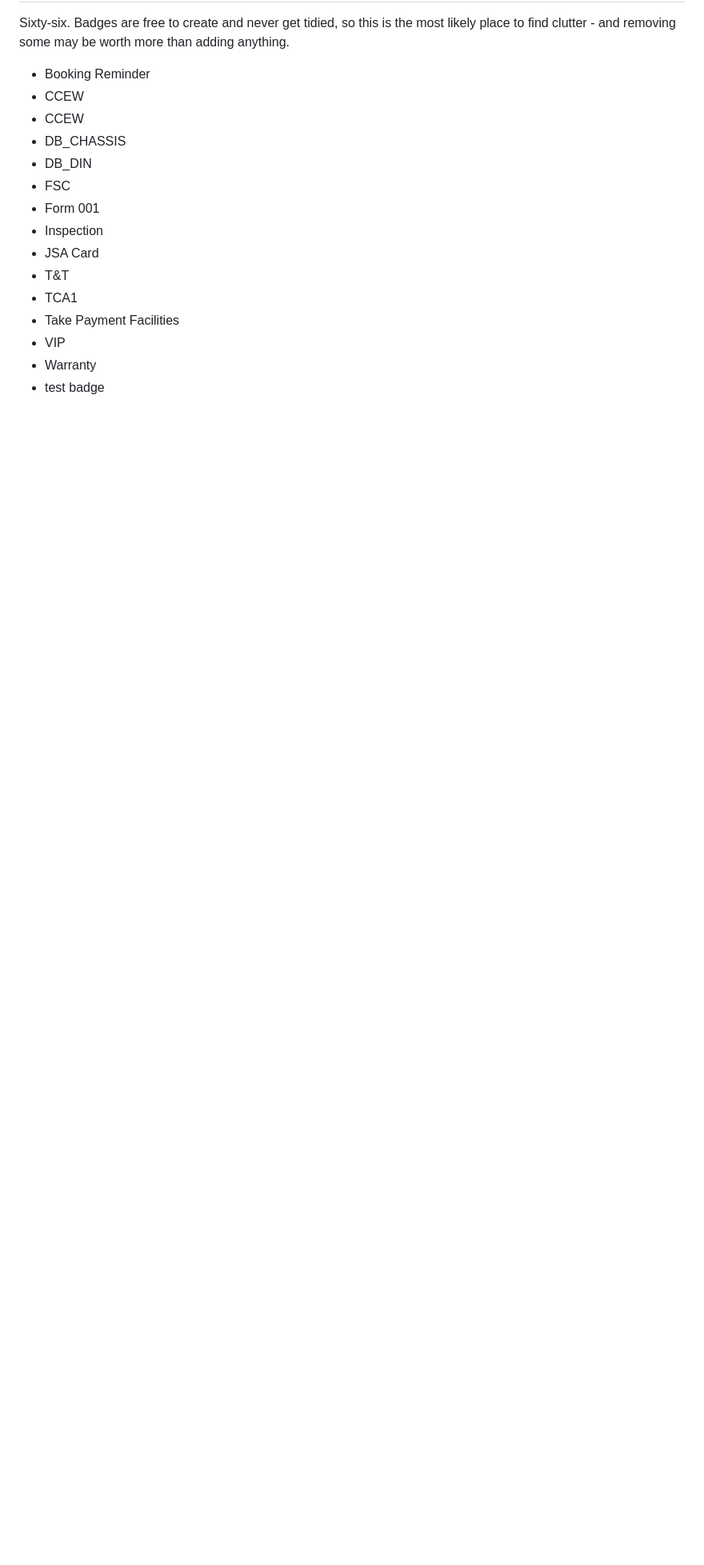
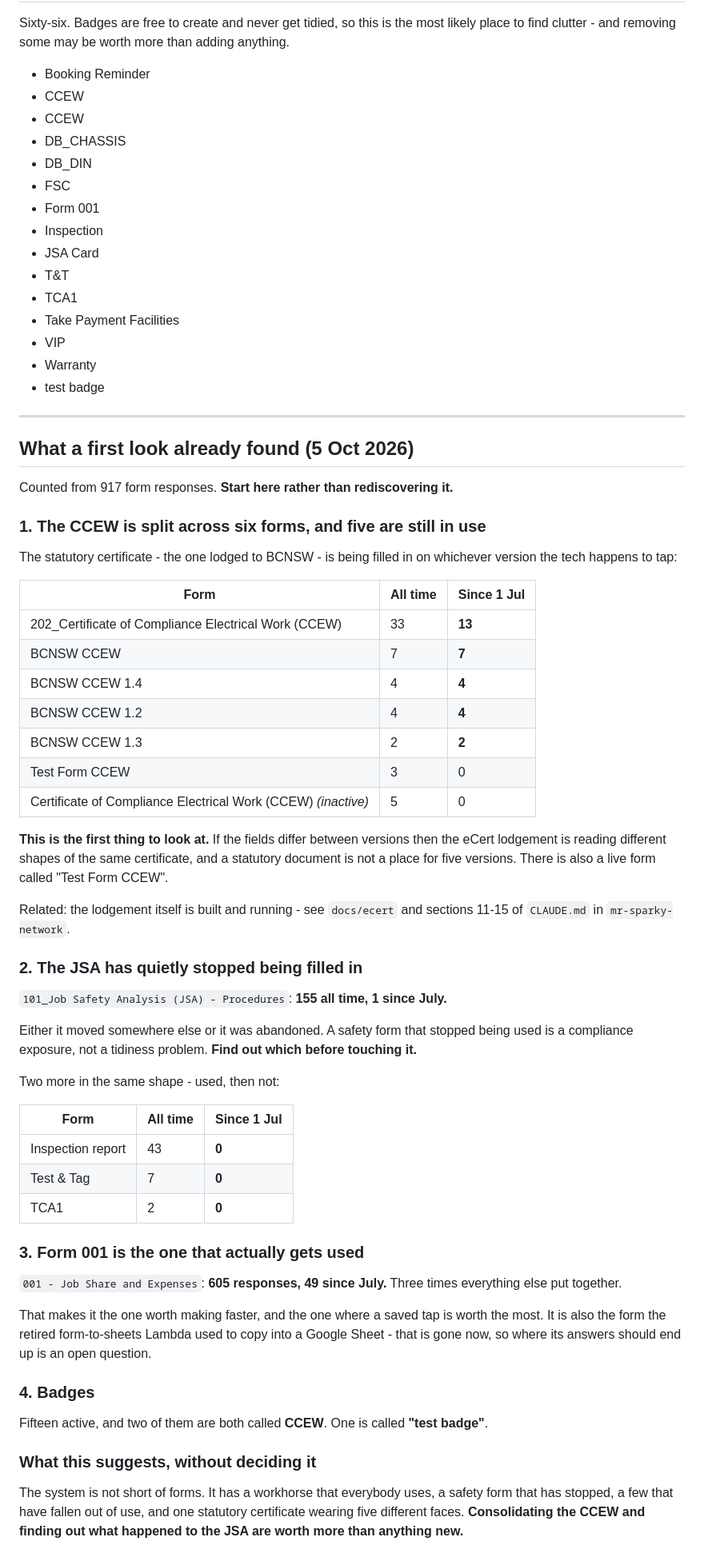
Before and after one commit to Mrsparky2008/mr-sparky-sm8-addons, a Markdown page: SERVICEM8-SETUP.md, the part around the change. Shown at 80% size. Rendered like a GitHub page; blank space fills up the shorter version.

Commit message:
A first look at the forms: the CCEW is split across six, and the JSA has stopped
Co-Authored-By: Claude Opus 5 <noreply@anthropic.com>

```diff
--- a/SERVICEM8-SETUP.md
+++ b/SERVICEM8-SETUP.md
@@ -103,3 +103,70 @@ adding anything.
 - VIP
 - Warranty
 - test badge
+
+---
+
+## What a first look already found (5 Oct 2026)
+
+Counted from 917 form responses. **Start here rather than rediscovering it.**
+
+### 1. The CCEW is split across six forms, and five are still in use
+
+The statutory certificate - the one lodged to BCNSW - is being filled in on
+whichever version the tech happens to tap:
+
+| Form | All time | Since 1 Jul |
+|---|---|---|
+| 202_Certificate of Compliance Electrical Work (CCEW) | 33 | **13** |
+| BCNSW CCEW | 7 | **7** |
+| BCNSW CCEW 1.4 | 4 | **4** |
+| BCNSW CCEW 1.2 | 4 | **4** |
+| BCNSW CCEW 1.3 | 2 | **2** |
+| Test Form CCEW | 3 | 0 |
+| Certificate of Compliance Electrical Work (CCEW) *(inactive)* | 5 | 0 |
+
+**This is the first thing to look at.** If the fields differ between versions
+then the eCert lodgement is reading different shapes of the same certificate,
+and a statutory document is not a place for five versions. There is also a live
+form called "Test Form CCEW".
+
+Related: the lodgement itself is built and running - see `docs/ecert` and
+sections 11-15 of `CLAUDE.md` in `mr-sparky-network`.
+
+### 2. The JSA has quietly stopped being filled in
+
+`101_Job Safety Analysis (JSA) - Procedures`: **155 all time, 1 since July.**
+
+Either it moved somewhere else or it was abandoned. A safety form that stopped
+being used is a compliance exposure, not a tidiness problem. **Find out which
+before touching it.**
+
+Two more in the same shape - used, then not:
+
+| Form | All time | Since 1 Jul |
+|---|---|---|
+| Inspection report | 43 | **0** |
+| Test & Tag | 7 | **0** |
+| TCA1 | 2 | **0** |
+
+### 3. Form 001 is the one that actually gets used
+
+`001 - Job Share and Expenses`: **605 responses, 49 since July.** Three times
+everything else put together.
+
+That makes it the one worth making faster, and the one where a saved tap is
+worth the most. It is also the form the retired form-to-sheets Lambda used to
+copy into a Google Sheet - that is gone now, so where its answers should end up
+is an open question.
+
+### 4. Badges
+
+Fifteen active, and two of them are both called **CCEW**. One is called
+**"test badge"**.
+
+### What this suggests, without deciding it
+
+The system is not short of forms. It has a workhorse that everybody uses, a
+safety form that has stopped, a few that have fallen out of use, and one
+statutory certificate wearing five different faces. **Consolidating the CCEW
+and finding out what happened to the JSA are worth more than anything new.**
```
